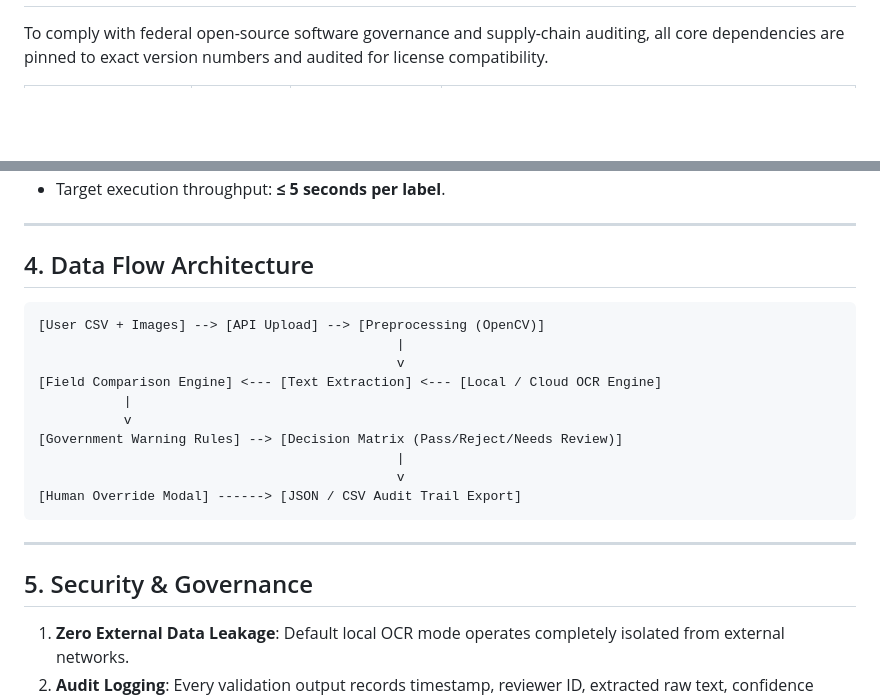
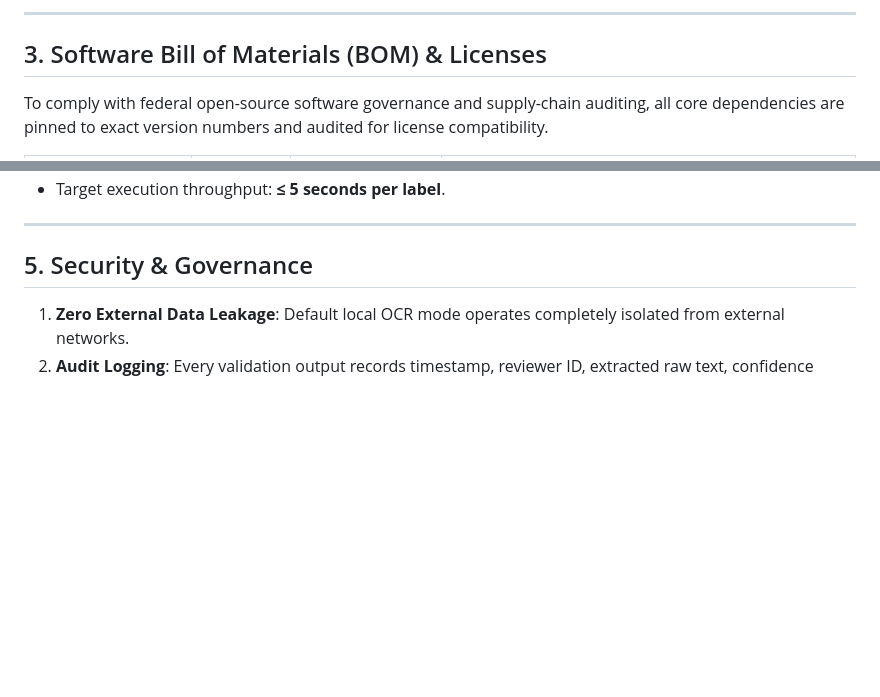
Before and after one commit to hpvaishnav/AlcoholLabelVerification, a Markdown page: ARCHITECTURE.md, 2 parts joined by grey strips. Drawn GitHub-style; blank space fills up the shorter version.

````diff
--- a/ARCHITECTURE.md
+++ b/ARCHITECTURE.md
@@ -49,3 +94,6 @@ The TTB Label Compliance Review Assistant is a standalone, AI-assisted verificat
+---
+
+## 3. Software Bill of Materials (BOM) & Licenses
 
 To comply with federal open-source software governance and supply-chain auditing, all core dependencies are pinned to exact version numbers and audited for license compatibility.
 
@@ -106,21 +141,4 @@ The Government Warning statement is subjected to explicit regulatory rules:
 * Target execution throughput: **≤ 5 seconds per label**.
-
----
-
-## 4. Data Flow Architecture
-
-```
-[User CSV + Images] --> [API Upload] --> [Preprocessing (OpenCV)]
-                                              |
-                                              v
-[Field Comparison Engine] <--- [Text Extraction] <--- [Local / Cloud OCR Engine]
-           |
-           v
-[Government Warning Rules] --> [Decision Matrix (Pass/Reject/Needs Review)]
-                                              |
-                                              v
-[Human Override Modal] ------> [JSON / CSV Audit Trail Export]
-```
 
 ---
 
````
Also changed, not shown: other parts of ARCHITECTURE.md (+93 -61 lines).
